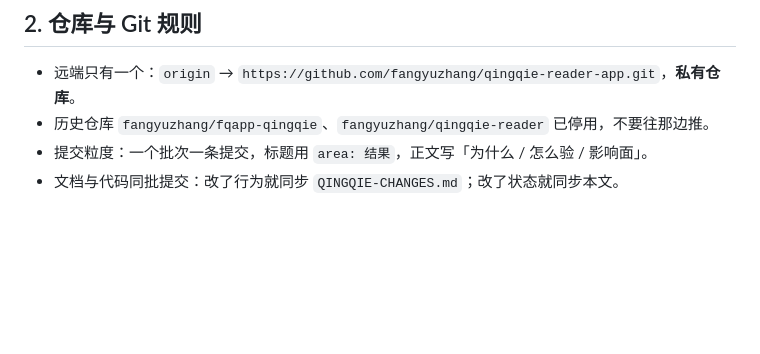
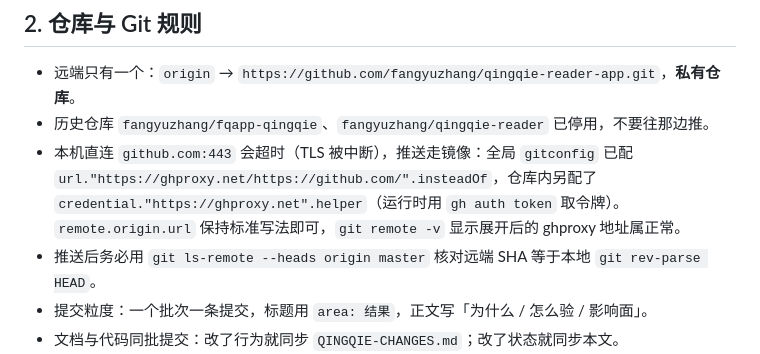
Before and after one commit to fangyuzhang/qingdu-reader-app, a Markdown page: AGENT-HANDOVER-NEXT.md, the part around the change. GitHub-like rendering; blank space fills up the shorter version.

Commit message:
docs: 记录 GitHub 推送镜像与校验方式
为什么：本机直连 github.com:443 被重置，push 会以 GnuTLS -110 失败；
走 ghproxy 镜像并配好运行时令牌即可稳定推送。
怎么验：git ls-remote --heads origin master 与本地 HEAD 一致。
影响面：仅交接文档，无代码改动。

```diff
--- a/AGENT-HANDOVER-NEXT.md
+++ b/AGENT-HANDOVER-NEXT.md
@@ -59,6 +59,8 @@ cd /home/fy/projects/fqapp-src
 
 - 远端只有一个：`origin` → `https://github.com/fangyuzhang/qingqie-reader-app.git`，**私有仓库**。
 - 历史仓库 `fangyuzhang/fqapp-qingqie`、`fangyuzhang/qingqie-reader` 已停用，不要往那边推。
+- 本机直连 `github.com:443` 会超时（TLS 被中断），推送走镜像：全局 `gitconfig` 已配 `url."https://ghproxy.net/https://github.com/".insteadOf`，仓库内另配了 `credential."https://ghproxy.net".helper`（运行时用 `gh auth token` 取令牌）。`remote.origin.url` 保持标准写法即可，`git remote -v` 显示展开后的 ghproxy 地址属正常。
+- 推送后务必用 `git ls-remote --heads origin master` 核对远端 SHA 等于本地 `git rev-parse HEAD`。
 - 提交粒度：一个批次一条提交，标题用 `area: 结果`，正文写「为什么 / 怎么验 / 影响面」。
 - 文档与代码同批提交：改了行为就同步 `QINGQIE-CHANGES.md`；改了状态就同步本文。
 - 不要执行 `git reset --hard`、`git checkout .`、`git clean -fdx`：`build/`、`release-archives/`、`rust/target/` 虽被忽略，但删掉要重建很久。
```
